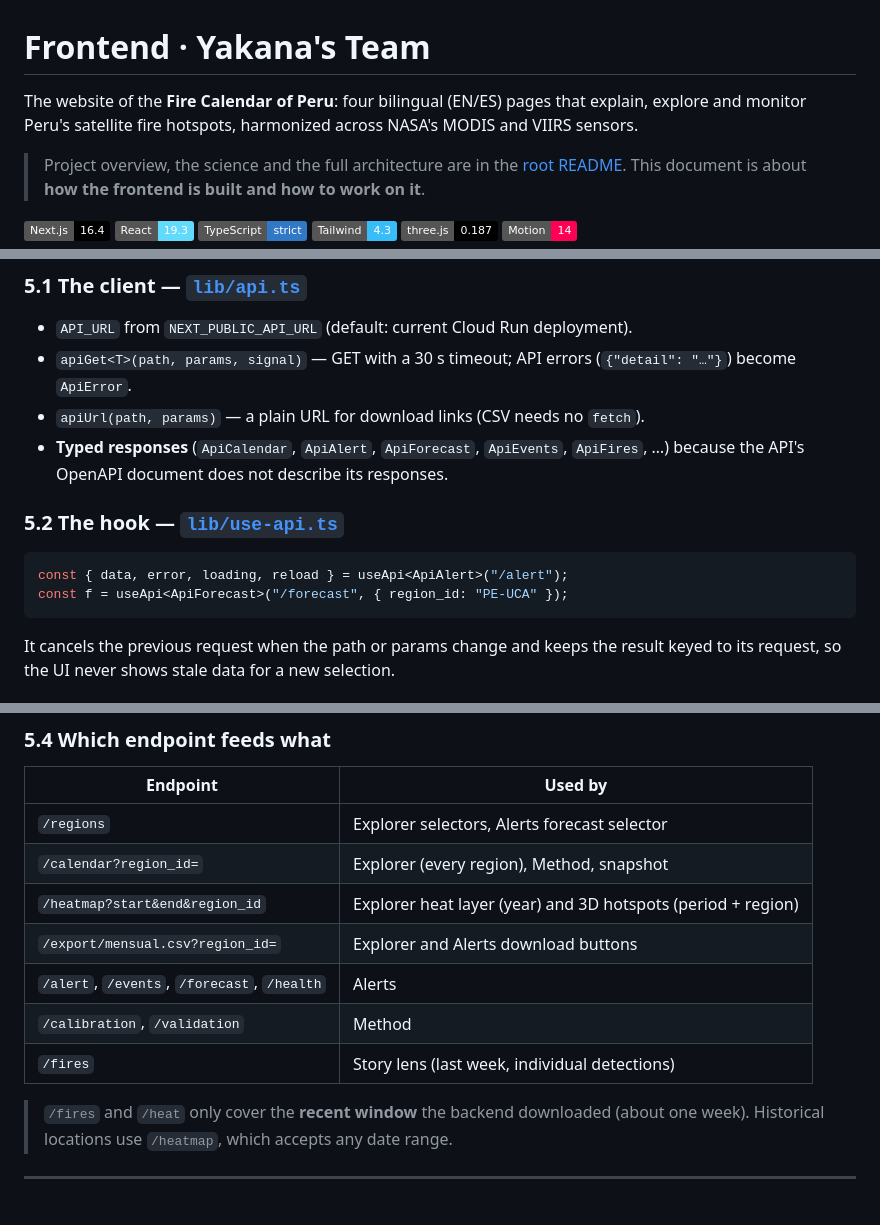
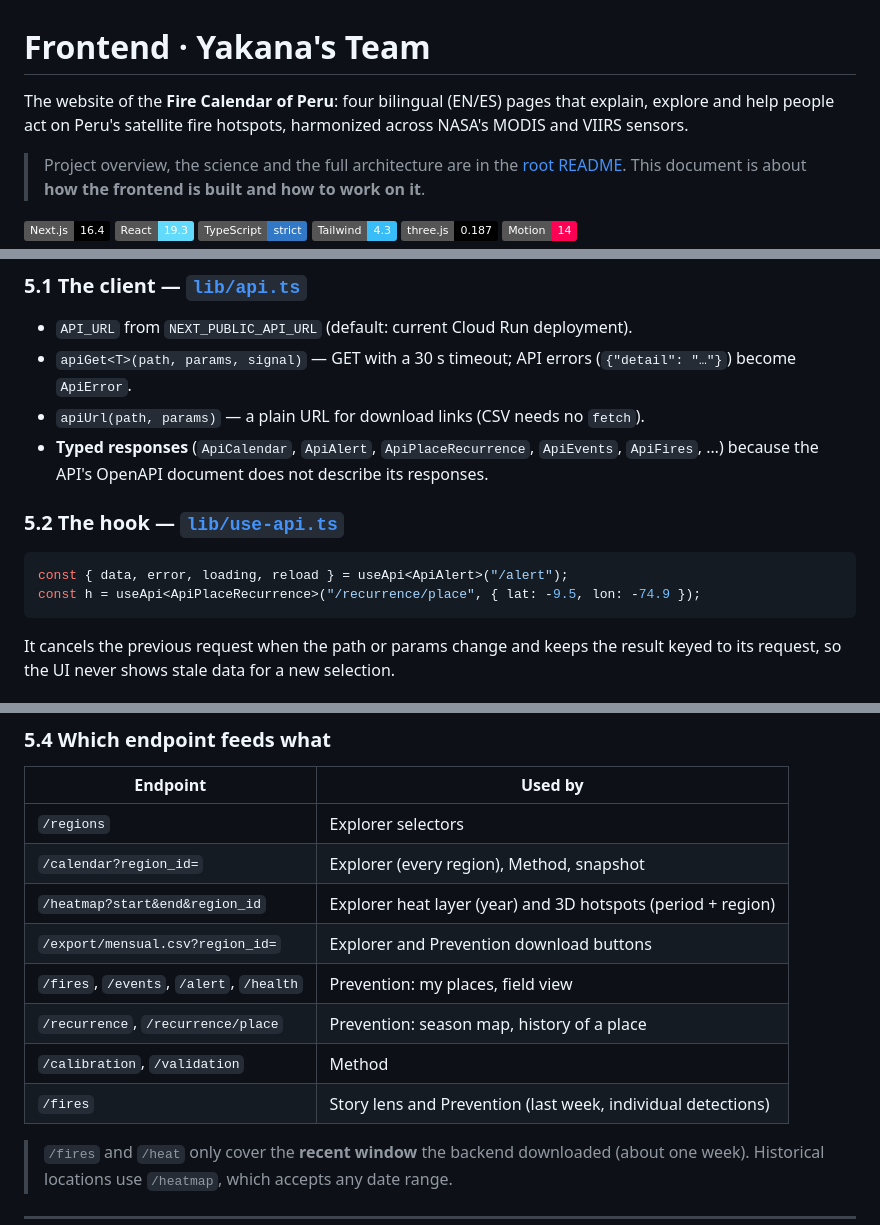
Before and after one commit to SebasHuaypar/Yakanas-NASA, a Markdown page: frontend/README.md, 3 parts joined by grey strips. Rendered like a GitHub page; badges without logos; blank space fills up the shorter version.

````diff
--- a/frontend/README.md
+++ b/frontend/README.md
@@ -1,6 +1,6 @@
 # Frontend · Yakana's Team
 
-The website of the **Fire Calendar of Peru**: four bilingual (EN/ES) pages that explain, explore and monitor Peru's satellite fire hotspots, harmonized across NASA's MODIS and VIIRS sensors.
+The website of the **Fire Calendar of Peru**: four bilingual (EN/ES) pages that explain, explore and help people act on Peru's satellite fire hotspots, harmonized across NASA's MODIS and VIIRS sensors.
 
 > Project overview, the science and the full architecture are in the [root README](../README.md). This document is about **how the frontend is built and how to work on it**.
 
@@ -213,13 +280,13 @@ Principles:
 - `API_URL` from `NEXT_PUBLIC_API_URL` (default: current Cloud Run deployment).
 - `apiGet<T>(path, params, signal)` — GET with a 30 s timeout; API errors (`{"detail": "…"}`) become `ApiError`.
 - `apiUrl(path, params)` — a plain URL for download links (CSV needs no `fetch`).
-- **Typed responses** (`ApiCalendar`, `ApiAlert`, `ApiForecast`, `ApiEvents`, `ApiFires`, …) because the API's OpenAPI document does not describe its responses.
+- **Typed responses** (`ApiCalendar`, `ApiAlert`, `ApiPlaceRecurrence`, `ApiEvents`, `ApiFires`, …) because the API's OpenAPI document does not describe its responses.
 
 ### 5.2 The hook — [`lib/use-api.ts`](src/lib/use-api.ts)
 
 ```ts
 const { data, error, loading, reload } = useApi<ApiAlert>("/alert");
-const f = useApi<ApiForecast>("/forecast", { region_id: "PE-UCA" });
+const h = useApi<ApiPlaceRecurrence>("/recurrence/place", { lat: -9.5, lon: -74.9 });
 ```
 
 It cancels the previous request when the path or params change and keeps the result keyed to its request, so the UI never shows stale data for a new selection.
@@ -246,13 +313,14 @@ API=https://my-api.example node scripts/snapshot-api.mjs
 
 | Endpoint | Used by |
 | --- | --- |
-| `/regions` | Explorer selectors, Alerts forecast selector |
+| `/regions` | Explorer selectors |
 | `/calendar?region_id=` | Explorer (every region), Method, snapshot |
 | `/heatmap?start&end&region_id` | Explorer heat layer (year) and 3D hotspots (period + region) |
-| `/export/mensual.csv?region_id=` | Explorer and Alerts download buttons |
-| `/alert`, `/events`, `/forecast`, `/health` | Alerts |
+| `/export/mensual.csv?region_id=` | Explorer and Prevention download buttons |
+| `/fires`, `/events`, `/alert`, `/health` | Prevention: my places, field view |
+| `/recurrence`, `/recurrence/place` | Prevention: season map, history of a place |
 | `/calibration`, `/validation` | Method |
-| `/fires` | Story lens (last week, individual detections) |
+| `/fires` | Story lens and Prevention (last week, individual detections) |
 
 > `/fires` and `/heat` only cover the **recent window** the backend downloaded (about one week). Historical locations use `/heatmap`, which accepts any date range.
 
````
Also changed, not shown: other parts of frontend/README.md (+81 -14 lines), README.md (+11 -10 lines), docs/images/alerts-cards.jpg (deleted), docs/images/prevention-field.jpg (added), docs/images/prevention-places.jpg (added), 15 other files.
